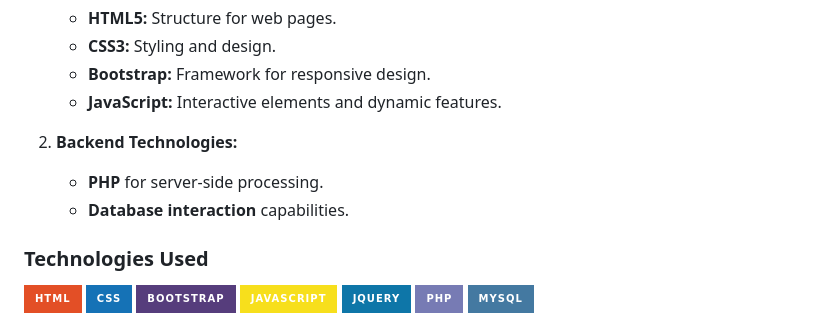
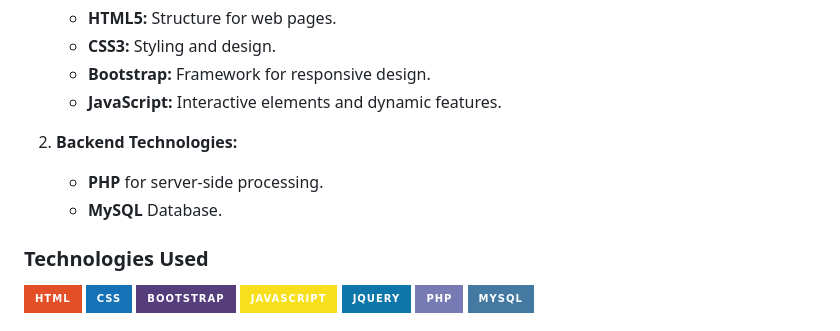
Before and after one commit to dandramcgee/PHP-Business-Website-, a Markdown page: README.md, the part around the change. Drawn GitHub-style; badges without logos.

```diff
--- a/README.md
+++ b/README.md
@@ -35,7 +35,7 @@ The admin panel is user-friendly and allows you to manage all aspects of your we
 
 2. **Backend Technologies:**
    - **PHP** for server-side processing.
-   - **Database interaction** capabilities.
+   - **MySQL** Database.
 
 ### Technologies Used
 
```
